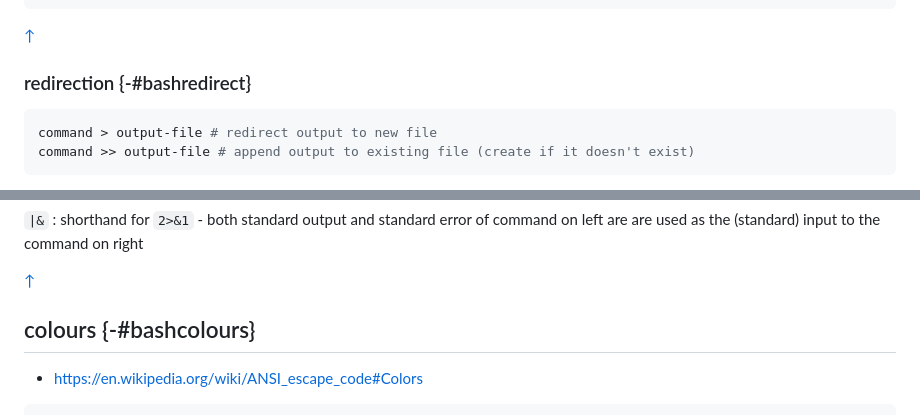
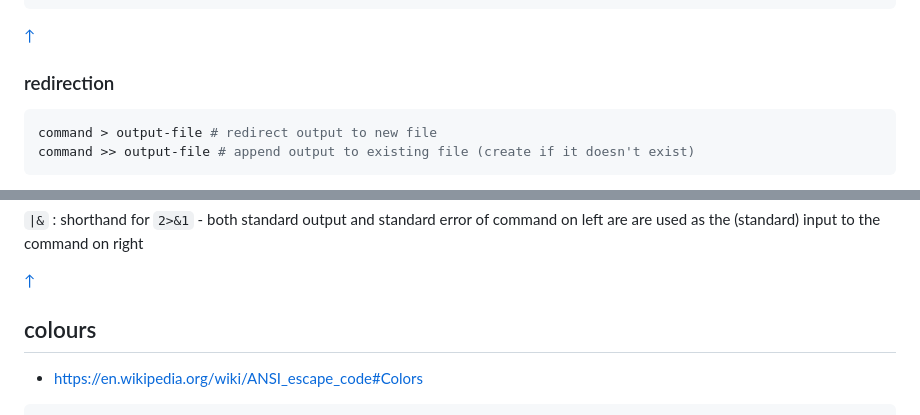
Before and after one commit to dkidney/how2, a Markdown page: cli/bash.md, 2 parts joined by grey strips. GitHub-like rendering.

````diff
--- a/cli/bash.md
+++ b/cli/bash.md
@@ -216,7 +216,7 @@ echo $my_sum
 
 <a class="top-link hide" href="#top">↑</a>
 
-### redirection {-#bashredirect}
+### redirection
 
 ```sh
 command > output-file # redirect output to new file
@@ -392,7 +392,7 @@ lines
 
 <a class="top-link hide" href="#top">↑</a>
 
-## colours {-#bashcolours}
+## colours
 
 * https://en.wikipedia.org/wiki/ANSI_escape_code#Colors
 
````
Also changed, not shown: other parts of cli/bash.md (+1 -1 lines), cli/git.md (+3 -3 lines).
